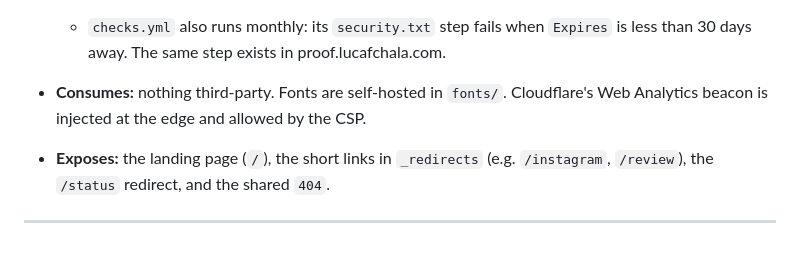
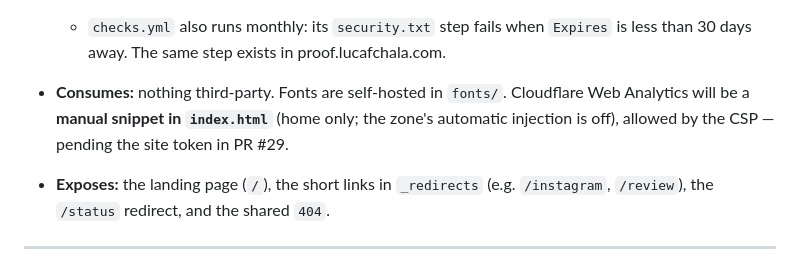
Before and after one commit to lucafchala/lucafchala.com, a Markdown page: README.md, the part around the change. Drawn GitHub-style.

```diff
--- a/README.md
+++ b/README.md
@@ -85,7 +85,7 @@ Every push triggers that repo's own Cloudflare deploy. Editing a short link in `
 
     It used to trigger on `deployment_status`, which Pages never sends, so it never ran.
   - `checks.yml` also runs monthly: its `security.txt` step fails when `Expires` is less than 30 days away. The same step exists in proof.lucafchala.com.
-- **Consumes:** nothing third‑party. Fonts are self‑hosted in `fonts/`. Cloudflare's Web Analytics beacon is injected at the edge and allowed by the CSP.
+- **Consumes:** nothing third‑party. Fonts are self‑hosted in `fonts/`. Cloudflare Web Analytics will be a **manual snippet in `index.html`** (home only; the zone's automatic injection is off), allowed by the CSP — pending the site token in PR #29.
 - **Exposes:** the landing page (`/`), the short links in `_redirects` (e.g. `/instagram`, `/review`), the `/status` redirect, and the shared `404`.
 
 ---
```
Also changed, not shown: CLAUDE.md (+6 -5 lines).
